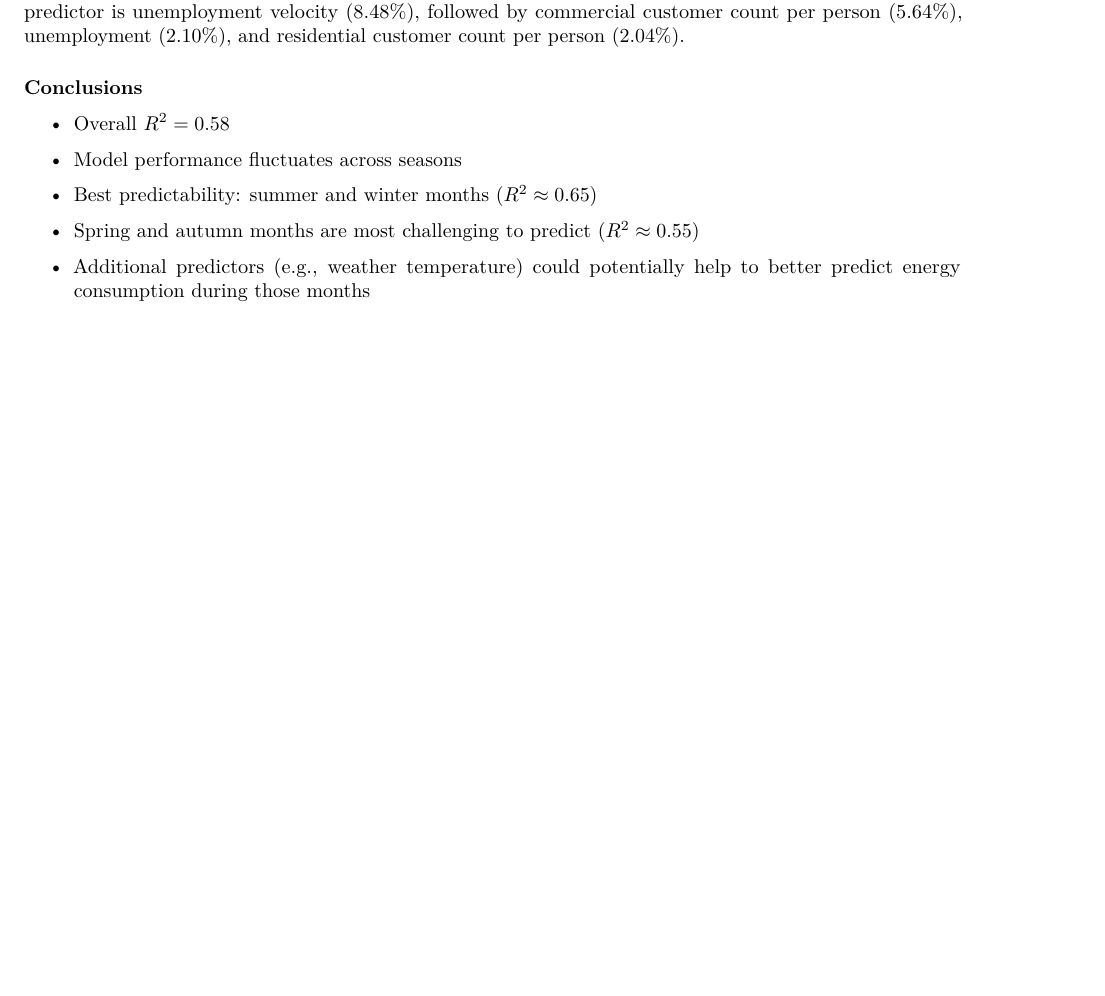
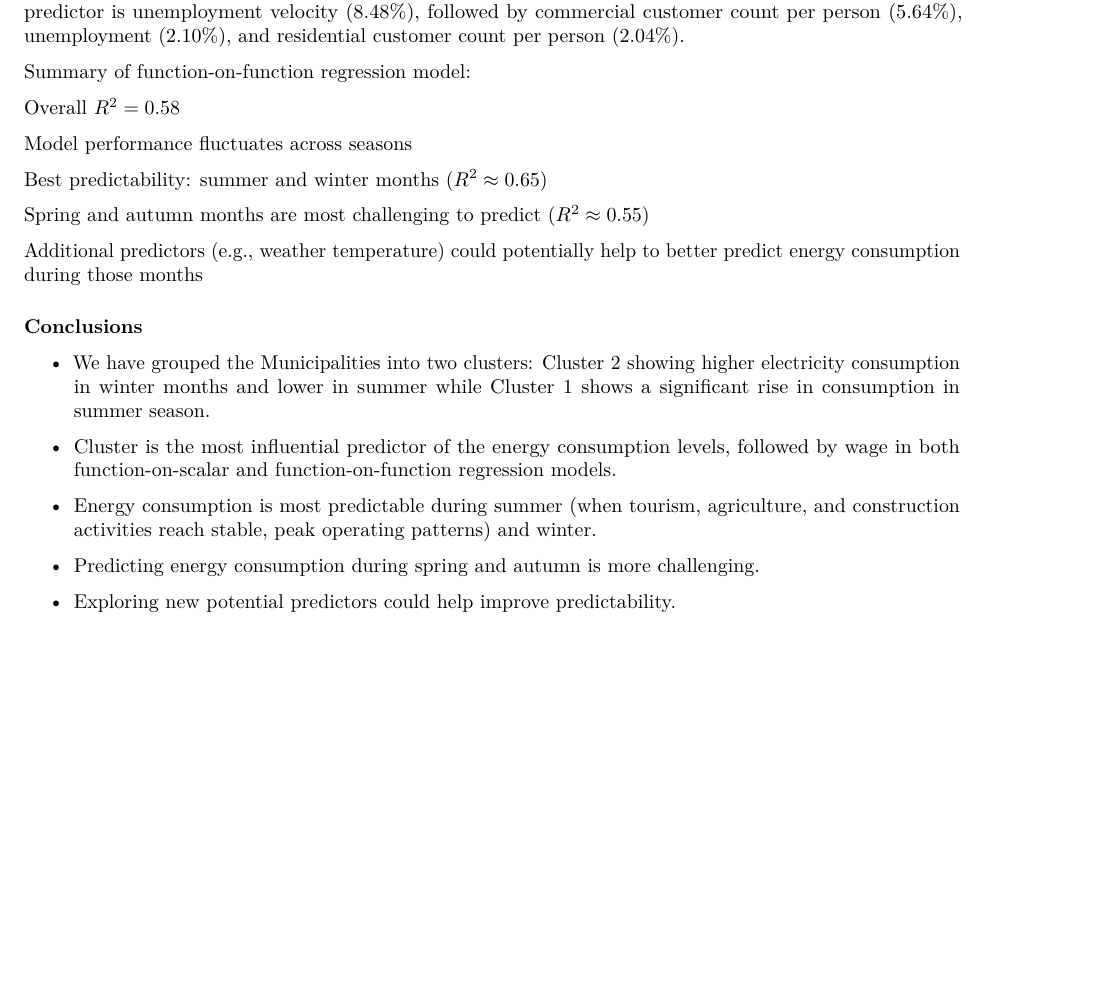
Before and after one commit to julija-r/FDA_group_project, an R Markdown document (FDA_final_report.rmd): part of page 50 of 50, cut so that both start at the same text, the shorter picture padded with empty space. Rendered offline with R 4.5, knitr and Pandoc, then LaTeX, with nearby package versions; some code elsewhere in the file could not run offline.

Commit message:
conclusions

```diff
--- a/FDA_final_report.rmd
+++ b/FDA_final_report.rmd
@@ -1868,12 +1868,19 @@ cat(sprintf("Mean importance of cluster: %.2f%%\n", mean(cluster_importance)))
 
 The function-on-function relative importance analysis reveals significantly more complex seasonal dynamics compared to the function-on-scalar approach, with predictor hierarchies shifting substantially throughout the year. Cluster has the highest influence on consumption (67.27%). Out of the scalar predictors, the most important one is wages (14.47%), but with significant seasonal variations. The second most important predictor is unemployment velocity (8.48%), followed by commercial customer count per person (5.64%), unemployment (2.10%), and residential customer count per person (2.04%).
 
-#### Conclusions
-
-\begin{itemize}
+Summary of function-on-function regression model:
 \item Overall $R^2=0.58$
 \item Model performance fluctuates across seasons
 \item Best predictability: summer and winter months ($R^2 \approx 0.65$)
 \item Spring and autumn months are most challenging to predict ($R^2 \approx 0.55$)
 \item Additional predictors (e.g., weather temperature) could potentially help to better predict energy consumption during those months
+
+#### Conclusions
+
+\begin{itemize}
+\item  We have grouped the Municipalities into two clusters: Cluster 2 showing higher electricity consumption in winter months and lower in summer while Cluster 1 shows a significant rise in consumption in summer season.
+\item  Cluster is the most influential predictor of the energy consumption levels, followed by wage in both function-on-scalar and function-on-function regression models.
+\item Energy consumption is most predictable during summer (when tourism, agriculture, and construction activities reach stable, peak operating patterns) and winter.
+\item Predicting energy consumption during spring and autumn is more challenging.
+\item Exploring new potential predictors could help improve predictability.
 \end{itemize}
```
